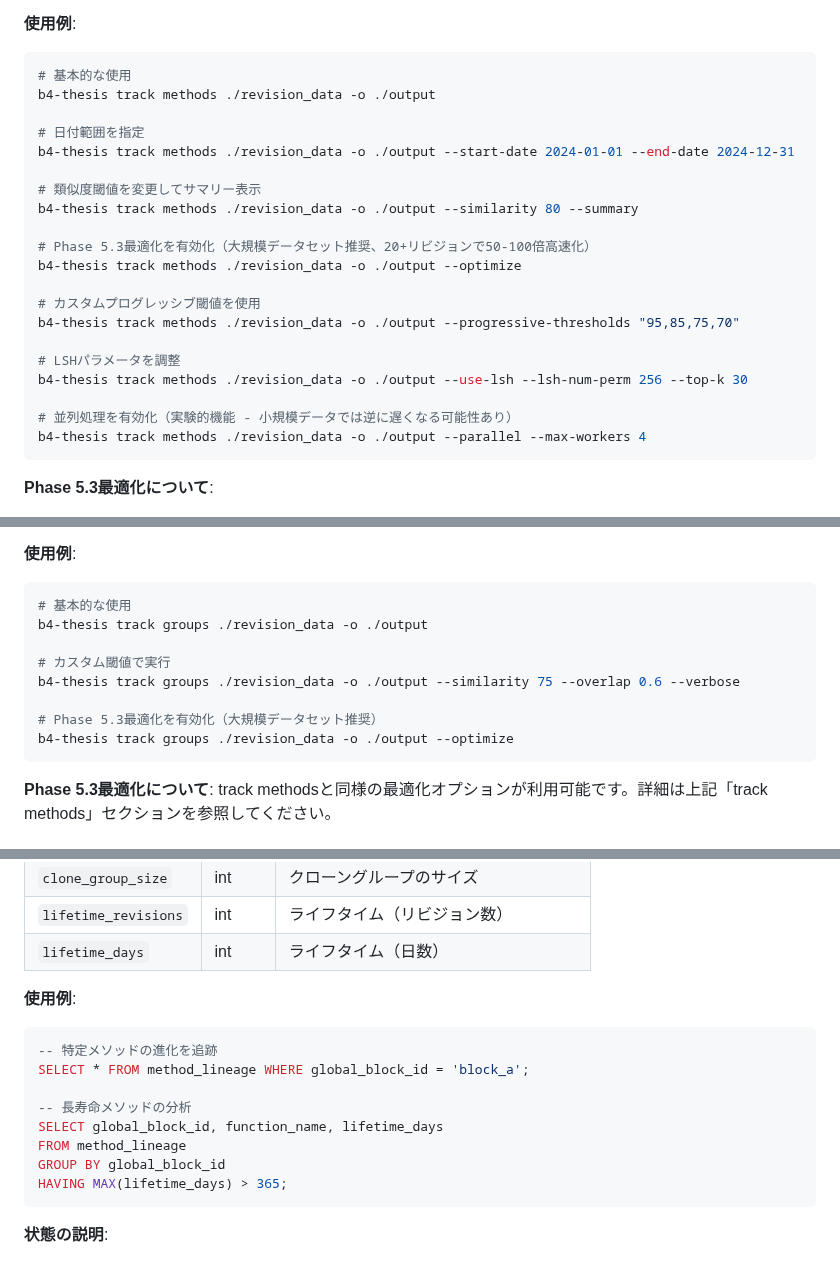
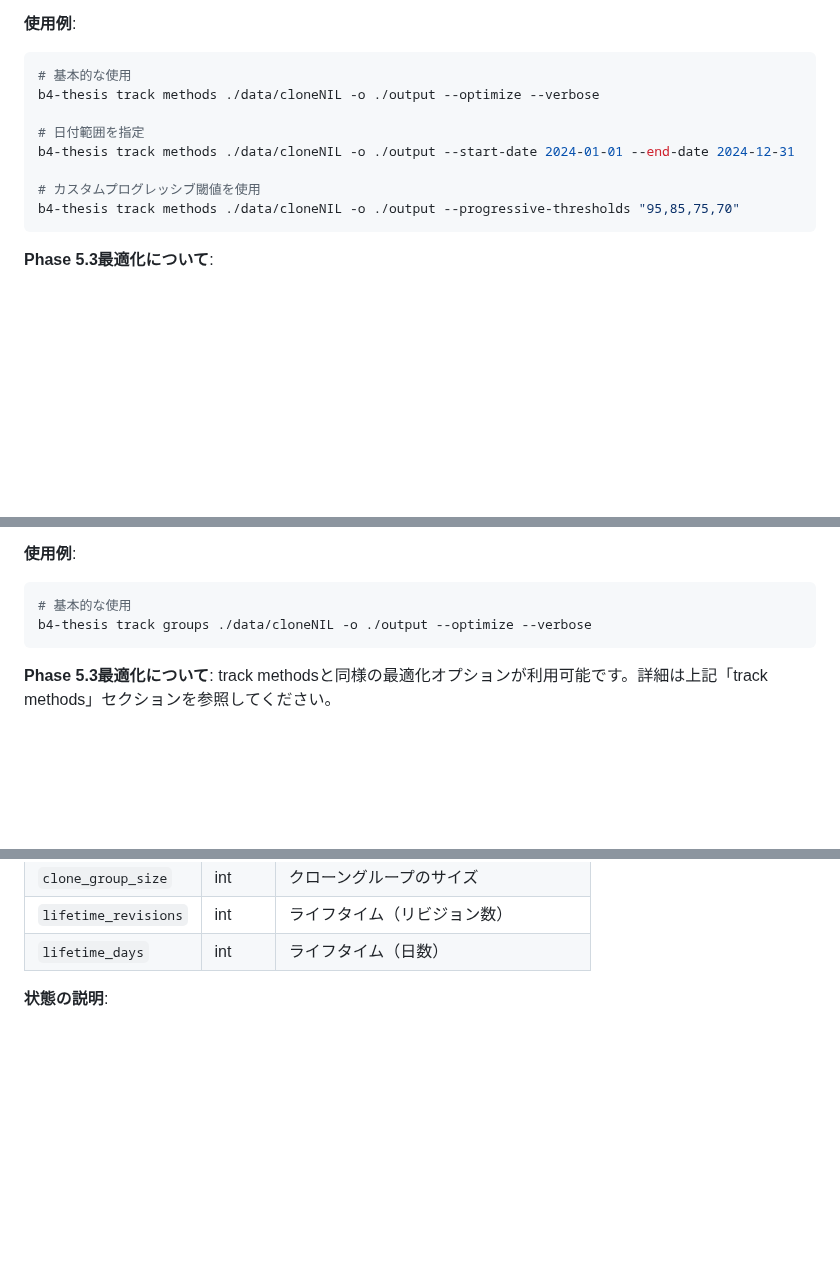
Before and after one commit to shoei03/b4-thesis, a Markdown page: README.md, 3 parts joined by grey strips. Drawn GitHub-style; blank space fills up the shorter version.

````diff
--- a/README.md
+++ b/README.md
@@ -116,25 +80,13 @@ Options:
 **使用例**:
 ```bash
 # 基本的な使用
-b4-thesis track methods ./revision_data -o ./output
+b4-thesis track methods ./data/cloneNIL -o ./output --optimize --verbose
 
 # 日付範囲を指定
-b4-thesis track methods ./revision_data -o ./output --start-date 2024-01-01 --end-date 2024-12-31
-
-# 類似度閾値を変更してサマリー表示
-b4-thesis track methods ./revision_data -o ./output --similarity 80 --summary
-
-# Phase 5.3最適化を有効化（大規模データセット推奨、20+リビジョンで50-100倍高速化）
-b4-thesis track methods ./revision_data -o ./output --optimize
+b4-thesis track methods ./data/cloneNIL -o ./output --start-date 2024-01-01 --end-date 2024-12-31
 
 # カスタムプログレッシブ閾値を使用
-b4-thesis track methods ./revision_data -o ./output --progressive-thresholds "95,85,75,70"
-
-# LSHパラメータを調整
-b4-thesis track methods ./revision_data -o ./output --use-lsh --lsh-num-perm 256 --top-k 30
-
-# 並列処理を有効化（実験的機能 - 小規模データでは逆に遅くなる可能性あり）
-b4-thesis track methods ./revision_data -o ./output --parallel --max-workers 4
+b4-thesis track methods ./data/cloneNIL -o ./output --progressive-thresholds "95,85,75,70"
 ```
 
 **Phase 5.3最適化について**:
@@ -185,13 +135,7 @@ Options:
 **使用例**:
 ```bash
 # 基本的な使用
-b4-thesis track groups ./revision_data -o ./output
-
-# カスタム閾値で実行
-b4-thesis track groups ./revision_data -o ./output --similarity 75 --overlap 0.6 --verbose
-
-# Phase 5.3最適化を有効化（大規模データセット推奨）
-b4-thesis track groups ./revision_data -o ./output --optimize
+b4-thesis track groups ./data/cloneNIL -o ./output --optimize --verbose
 ```
 
 **Phase 5.3最適化について**: track methodsと同様の最適化オプションが利用可能です。詳細は上記「track methods」セクションを参照してください。
@@ -543,17 +546,6 @@ b4-thesis convert methods ./output/method_tracking.csv --lineage -o ./output/met
 | `lifetime_revisions` | int | ライフタイム（リビジョン数） |
 | `lifetime_days` | int | ライフタイム（日数） |
 
-**使用例**:
-```sql
--- 特定メソッドの進化を追跡
-SELECT * FROM method_lineage WHERE global_block_id = 'block_a';
-
--- 長寿命メソッドの分析
-SELECT global_block_id, function_name, lifetime_days
-FROM method_lineage
-GROUP BY global_block_id
-HAVING MAX(lifetime_days) > 365;
-```
 
 **状態の説明**:
 - `deleted`: 削除されたメソッド
````
Also changed, not shown: other parts of README.md (+86 -63 lines).
